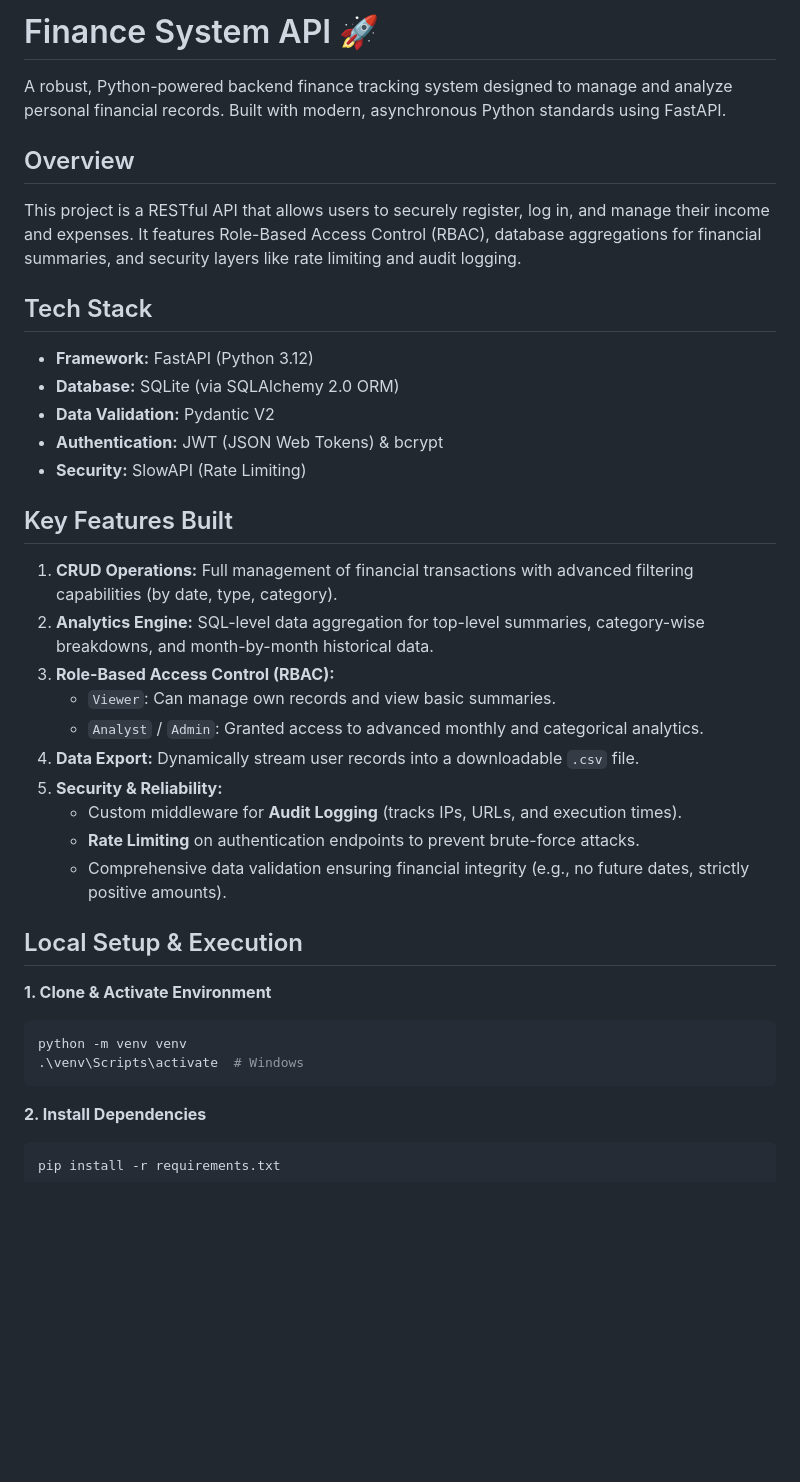
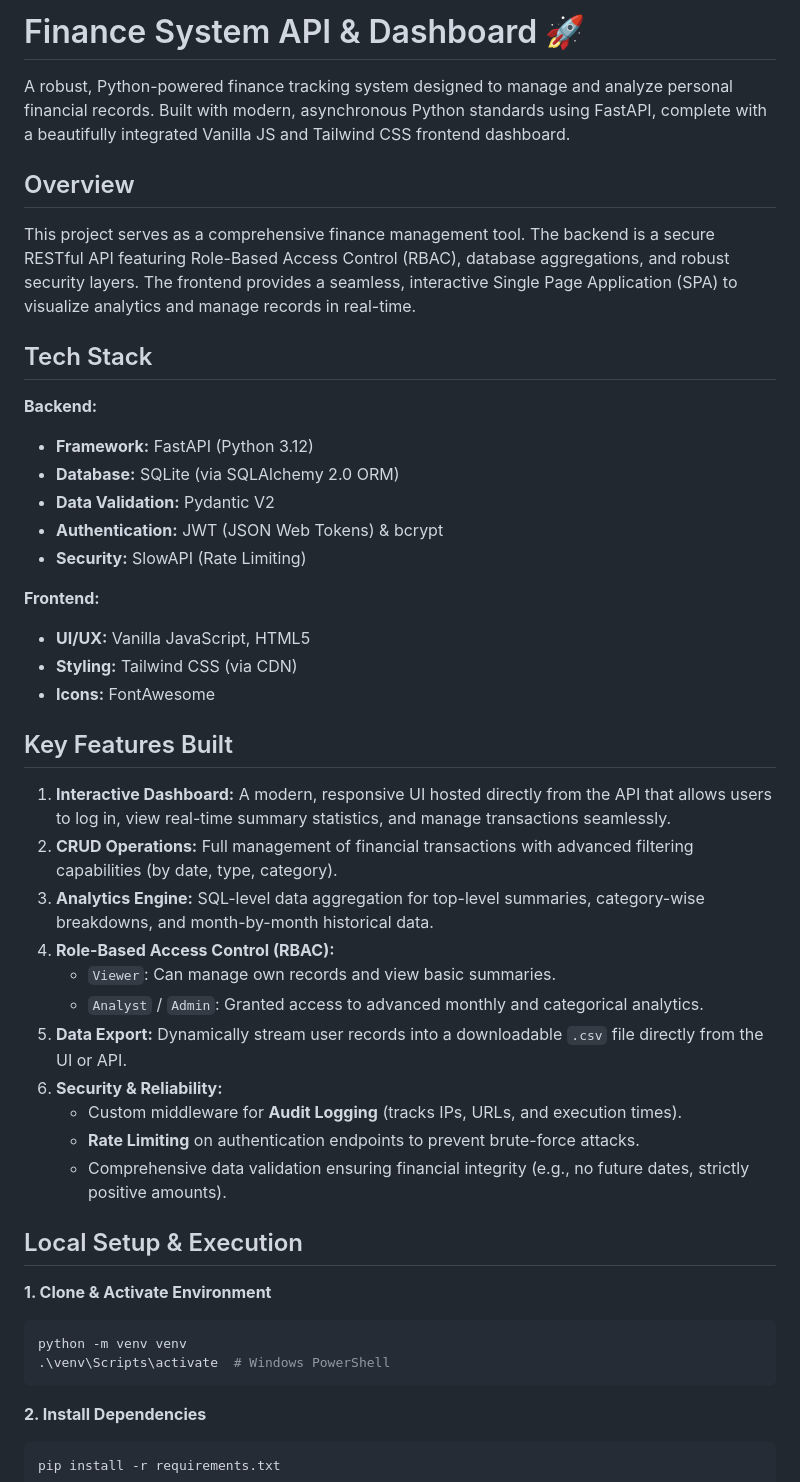
Before and after one commit to abdurrahmanshkh/finance-system-backend, a Markdown page: README.md, the part around one of its changes. Rendered like a GitHub page; blank space fills up the shorter version.

Commit message:
Update README to enhance project description, add frontend details, and clarify testing instructions

`````diff
--- a/README.md
+++ b/README.md
@@ -1,25 +1,32 @@
-# Finance System API 🚀
+# Finance System API & Dashboard 🚀
 
-A robust, Python-powered backend finance tracking system designed to manage and analyze personal financial records. Built with modern, asynchronous Python standards using FastAPI.
+A robust, Python-powered finance tracking system designed to manage and analyze personal financial records. Built with modern, asynchronous Python standards using FastAPI, complete with a beautifully integrated Vanilla JS and Tailwind CSS frontend dashboard.
 
 ## Overview
-This project is a RESTful API that allows users to securely register, log in, and manage their income and expenses. It features Role-Based Access Control (RBAC), database aggregations for financial summaries, and security layers like rate limiting and audit logging.
+This project serves as a comprehensive finance management tool. The backend is a secure RESTful API featuring Role-Based Access Control (RBAC), database aggregations, and robust security layers. The frontend provides a seamless, interactive Single Page Application (SPA) to visualize analytics and manage records in real-time.
 
 ## Tech Stack
+**Backend:**
 * **Framework:** FastAPI (Python 3.12)
 * **Database:** SQLite (via SQLAlchemy 2.0 ORM)
 * **Data Validation:** Pydantic V2
 * **Authentication:** JWT (JSON Web Tokens) & bcrypt
 * **Security:** SlowAPI (Rate Limiting)
 
+**Frontend:**
+* **UI/UX:** Vanilla JavaScript, HTML5
+* **Styling:** Tailwind CSS (via CDN)
+* **Icons:** FontAwesome
+
 ## Key Features Built
-1. **CRUD Operations:** Full management of financial transactions with advanced filtering capabilities (by date, type, category).
-2. **Analytics Engine:** SQL-level data aggregation for top-level summaries, category-wise breakdowns, and month-by-month historical data.
-3. **Role-Based Access Control (RBAC):**
+1. **Interactive Dashboard:** A modern, responsive UI hosted directly from the API that allows users to log in, view real-time summary statistics, and manage transactions seamlessly.
+2. **CRUD Operations:** Full management of financial transactions with advanced filtering capabilities (by date, type, category).
+3. **Analytics Engine:** SQL-level data aggregation for top-level summaries, category-wise breakdowns, and month-by-month historical data.
+4. **Role-Based Access Control (RBAC):**
    * `Viewer`: Can manage own records and view basic summaries.
    * `Analyst` / `Admin`: Granted access to advanced monthly and categorical analytics.
-4. **Data Export:** Dynamically stream user records into a downloadable `.csv` file.
-5. **Security & Reliability:**
+5. **Data Export:** Dynamically stream user records into a downloadable `.csv` file directly from the UI or API.
+6. **Security & Reliability:**
    * Custom middleware for **Audit Logging** (tracks IPs, URLs, and execution times).
    * **Rate Limiting** on authentication endpoints to prevent brute-force attacks.
    * Comprehensive data validation ensuring financial integrity (e.g., no future dates, strictly positive amounts).
@@ -29,7 +36,7 @@ This project is a RESTful API that allows users to securely register, log in, an
 **1. Clone & Activate Environment**
 ```bash
 python -m venv venv
-.\venv\Scripts\activate  # Windows
+.\venv\Scripts\activate  # Windows PowerShell
 ````
 
 **2. Install Dependencies**
`````
Also changed, not shown: other parts of README.md (+15 -8 lines).
